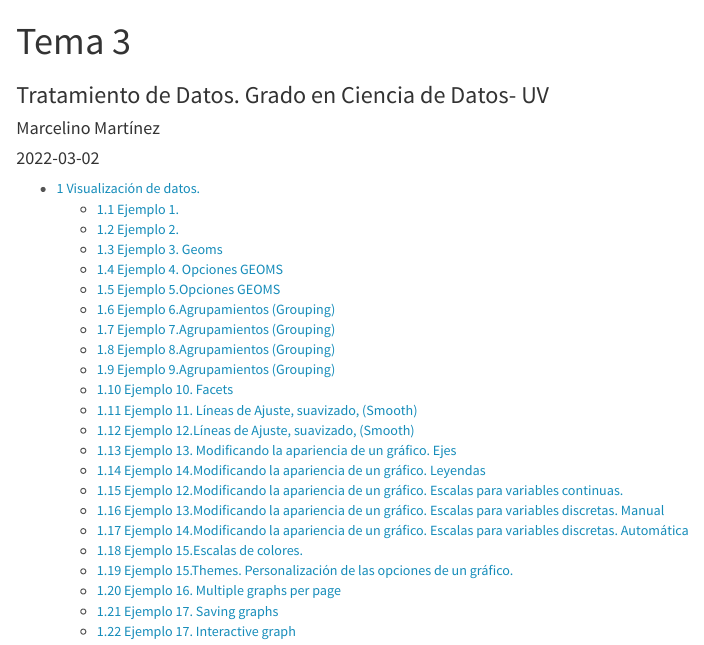
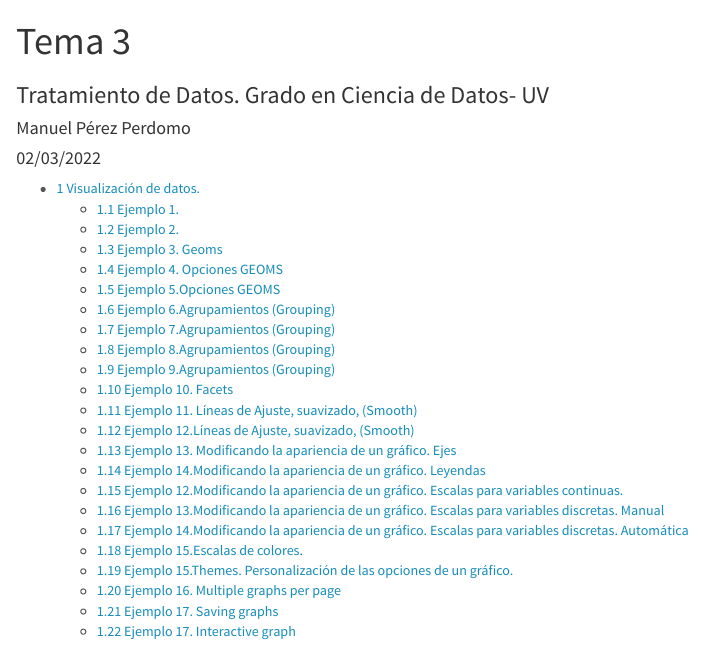
Before and after one commit to manuuuv/ProgTema3, an R Markdown document (Tema3.Rmd): the page in a window 1100 px wide, from its top. Rendered offline with R 4.5, knitr and Pandoc, with nearby package versions; code that draws random numbers runs with fixed seeds of ours.

Commit message:
Con nombre

```diff
--- a/Tema3.Rmd
+++ b/Tema3.Rmd
@@ -1,25 +1,25 @@
 ---
 title: "Tema 3"
 subtitle: Tratamiento de Datos. Grado en Ciencia de Datos- UV
-author: "Marcelino Martínez"
-date:  "`r Sys.Date()`"  #Pondría la fecha del día actual
+author: "Manuel Pérez Perdomo"
+date:  "02/03/2022"  #Pondría la fecha del día actual
 
 params:
   lang: ES
 lang: "`r switch(params$lang, ES = 'es-ES', EN = 'en-US')`"
 output:
-  html_notebook:
+  html_document:
     echo: yes
     number_sections: yes
+    theme: lumen
     toc: yes
   pdf_document:
     toc: yes
     toc_depth: 3
     number_sections: yes
-  html_document:
+  html_notebook:
     echo: yes
     number_sections: yes
-    theme: lumen
     toc: yes
 language:
   label:
```
